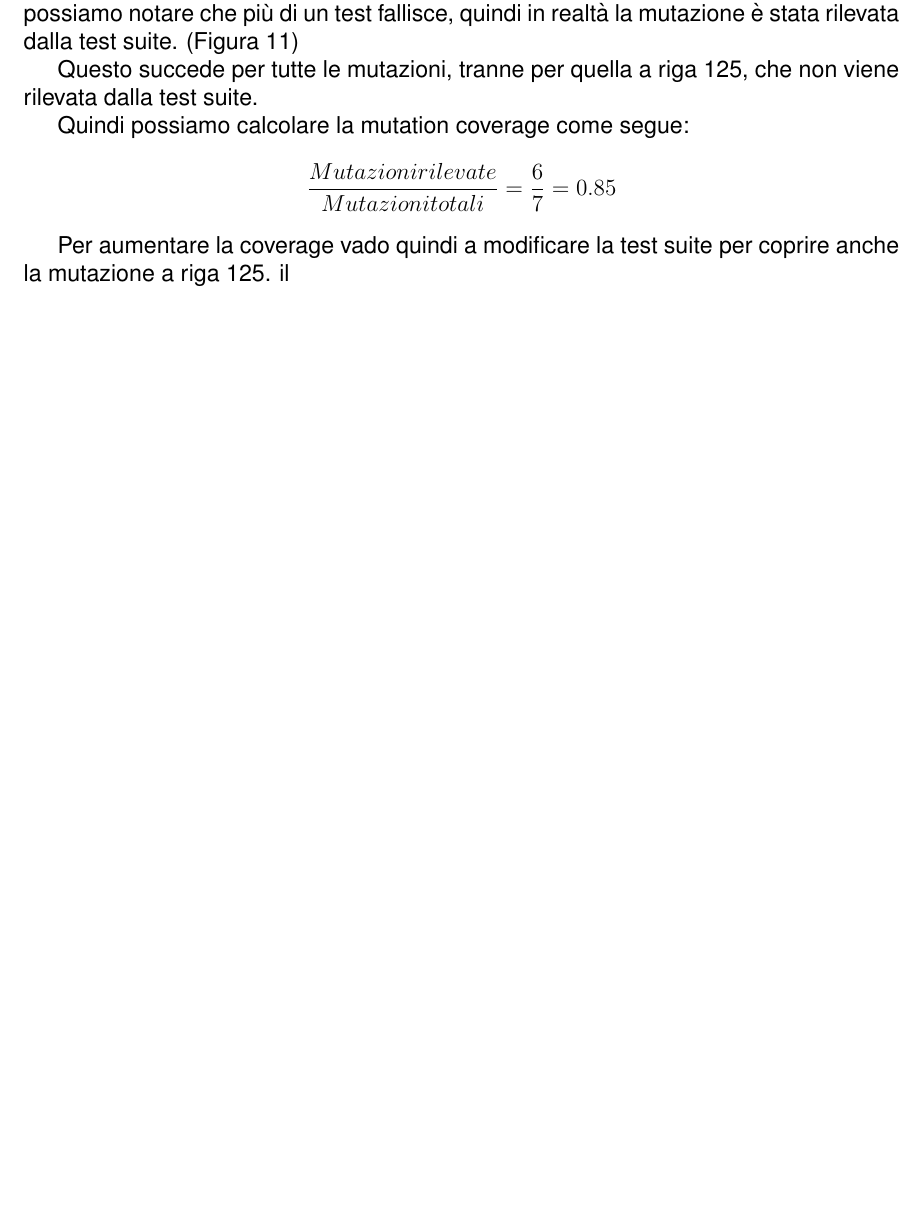
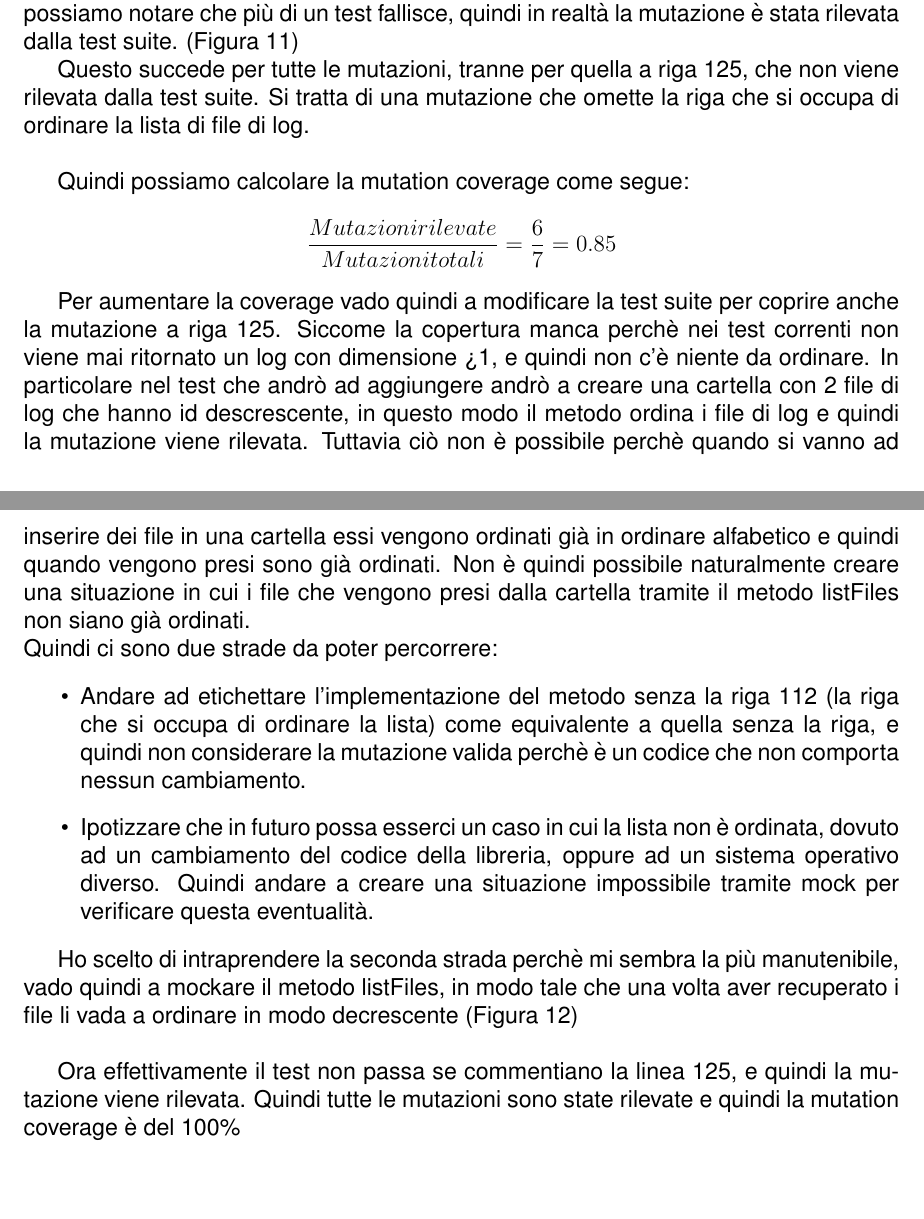
Before and after one commit to LucaFalasca/ISWTestReport, a LaTeX document (main.tex): part of page 7 of 14 before the commit and two parts of pages 7 and 8 of 16 after it, the two joined at a grey line, cut so that both start at the same text, the shorter picture padded with empty space. Compiled offline with pdfLaTeX.

Commit message:
Finito Mutation Testing

```diff
--- a/main.tex
+++ b/main.tex
@@ -256,13 +256,42 @@ Ad esempio prendiamo la mutazione a riga 112, se andiamo nel codice di Bookkeepe
 la mutazione (Figura \Ref{fig:PitMutation1}) e poi eseguiamo i test, possiamo notare che più di un test fallisce, quindi
 in realtà la mutazione è stata rilevata dalla test suite. (Figura \ref{fig:PitMutation2})
 
-Questo succede per tutte le mutazioni, tranne per quella a riga 125, che non viene rilevata dalla test suite.
+Questo succede per tutte le mutazioni, tranne per quella a riga 125, che non viene rilevata dalla test suite. Si tratta
+di una mutazione che omette la riga che si occupa di ordinare la lista di file di log. \\
 
 Quindi possiamo calcolare la mutation coverage come segue:
 \[\frac{{Mutazioni rilevate}}{{Mutazioni totali}} = \frac{{6}}{{7}} = 0.85\]
 
 Per aumentare la coverage vado quindi a modificare la test suite per coprire anche la mutazione a riga 125.
-il
+Siccome la copertura manca perchè nei test correnti non viene mai ritornato un log con dimensione >1, e
+quindi non c'è niente da ordinare. In particolare nel test che andrò ad aggiungere andrò a creare una cartella con 2 file
+di log che hanno id descrescente, in questo modo il metodo ordina i file di log e quindi la mutazione viene rilevata.
+Tuttavia ciò non è possibile perchè quando si vanno ad inserire dei file in una cartella essi vengono ordinati già in ordinare
+alfabetico e quindi quando vengono presi sono già ordinati. Non è quindi possibile naturalmente creare una situazione
+in cui i file che vengono presi dalla cartella tramite il metodo listFiles\(\) non siano già ordinati. \\
+Quindi ci sono due strade da poter percorrere:
+\begin{itemize}
+  \item Andare ad etichettare l'implementazione del metodo senza la riga 112 (la riga che si occupa di ordinare la lista)
+  come equivalente a quella senza la riga, e quindi non considerare la mutazione valida perchè è un codice che non
+  comporta nessun cambiamento.
+  \item Ipotizzare che in futuro possa esserci un caso in cui la lista non è ordinata, dovuto ad un cambiamento del codice
+  della libreria, oppure ad un sistema operativo diverso. Quindi andare a creare una situazione impossibile tramite mock per
+  verificare questa eventualità.
+\end{itemize}
+
+Ho scelto di intraprendere la seconda strada perchè mi sembra la più manutenibile, vado quindi a mockare
+il metodo listFiles\(\), in modo tale che una volta aver recuperato i file li vada a
+ordinare in modo decrescente (Figura \ref{fig:code2}) \\
+
+Ora effettivamente il test non passa se commentiano la linea 125, e quindi la mutazione viene rilevata.
+Quindi tutte le mutazioni sono state rilevate e quindi la mutation coverage è del 100\%
+
+\subsection{Risultati}
+
+
+
+
+
 
 \subsection{Classe 2}
 \subsubsection{Descrizione}
```
Also changed, not shown: images/code2.png (added), main.pdf, main.tex (21 more changed lines), 9 other files.
